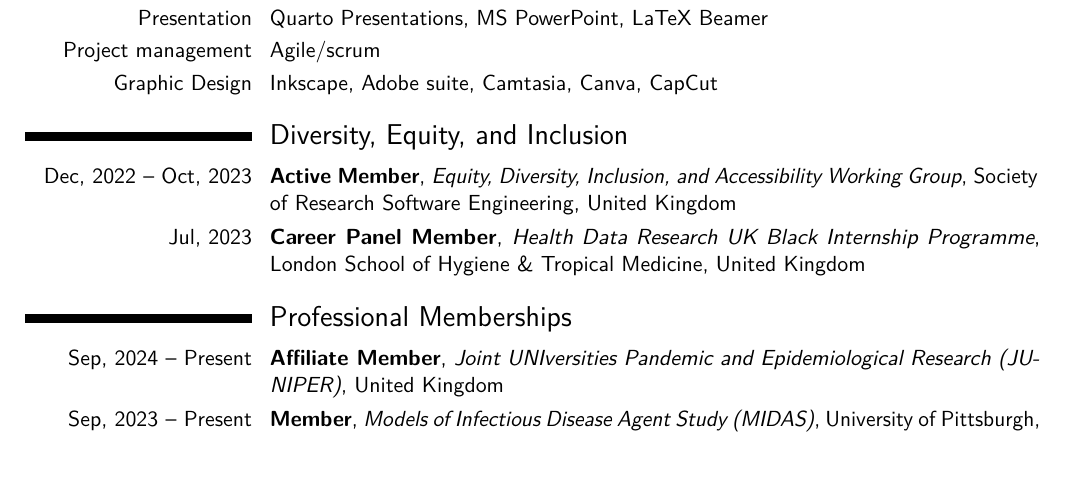
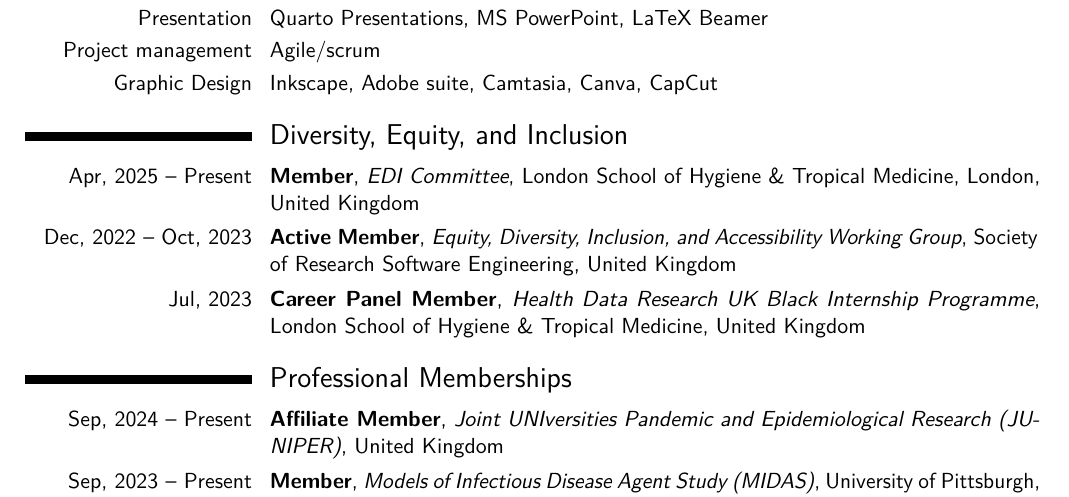
Before and after one commit to jamesmbaazam/CVs_JamesAzam, a LaTeX CV (CV_detailed_JamesAzam/CV_detailed_JamesAzam.tex): part of page 11 of 11, cut so that both start at the same text, the shorter picture padded with empty space. Compiled offline with pdfLaTeX.

Commit message:
Add LSHTM EDI Committee membership
Co-Authored-By: Claude Opus 5.5 <noreply@anthropic.com>

```diff
--- a/CV_detailed_JamesAzam/CV_detailed_JamesAzam.tex
+++ b/CV_detailed_JamesAzam/CV_detailed_JamesAzam.tex
@@ -389,6 +389,7 @@ Stellenbosch University}{South Africa}{}{}
 
 \needspace{6\baselineskip}
 \section{Diversity, Equity, and Inclusion}
+\cventry{Apr, 2025 -- Present}{Member}{EDI Committee}{London School of Hygiene \& Tropical Medicine}{London, United Kingdom}{}
 \cventry{Dec, 2022 -- Oct, 2023}{Active Member}{Equity, Diversity, Inclusion, and Accessibility Working Group}{Society of Research Software Engineering}{United Kingdom}{}
 \cventry{Jul, 2023}{Career Panel Member}{Health Data Research UK Black Internship Programme}{London School of Hygiene \& Tropical Medicine}{United Kingdom}{}
 
```
Also changed, not shown: CV_detailed_JamesAzam/CV_detailed_JamesAzam.pdf.
